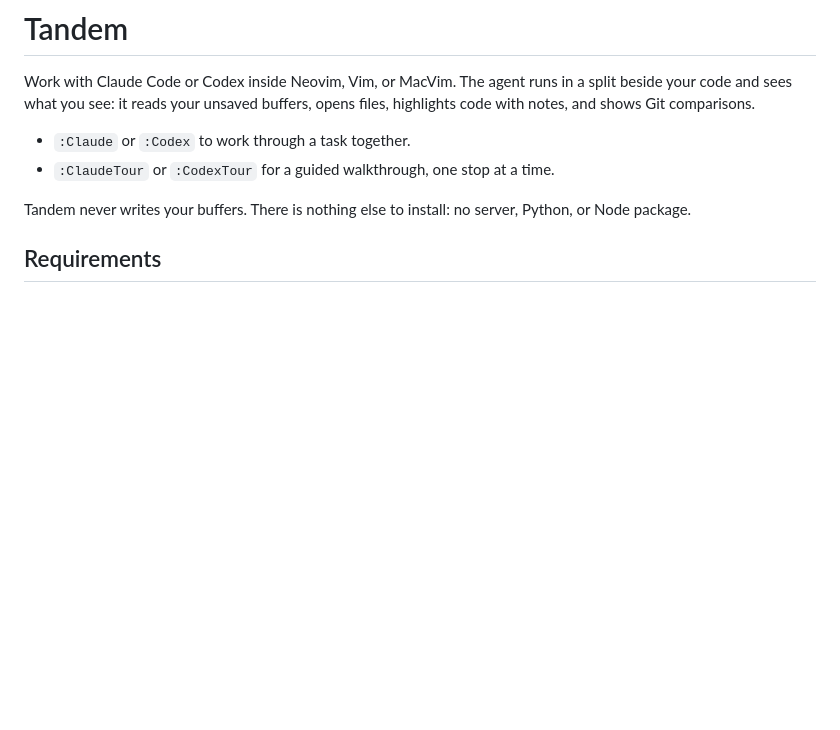
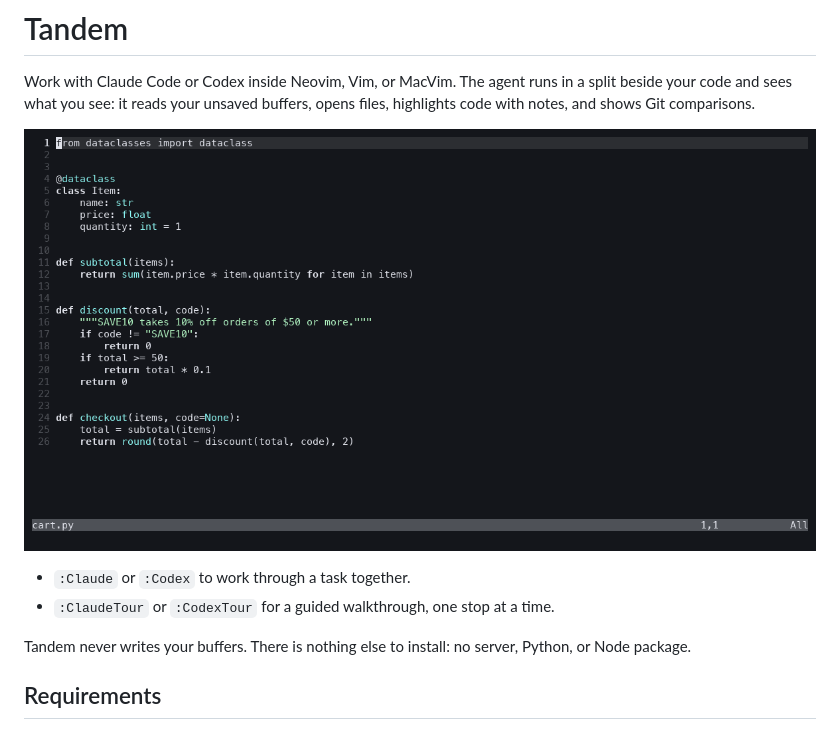
Before and after one commit to stevekrenzel/tandem, a Markdown page: README.md, the part around the change. GitHub-like rendering; pictures changed too: .github/demo.gif (added); blank space fills up the shorter version.

Commit message:
docs: add a demo GIF to the README
A real session in Neovim with Claude Code: after an unsaved edit,
`:Claude what did I just break?` opens Claude beside the code, which
compares the buffer with Git, highlights the changed line with a note,
and explains which test now fails.

Co-Authored-By: Claude Opus 5.5 <noreply@anthropic.com>

```diff
--- a/README.md
+++ b/README.md
@@ -3,6 +3,8 @@
 Work with Claude Code or Codex inside Neovim, Vim, or MacVim. The agent runs in
 a split beside your code and sees what you see: it reads your unsaved buffers,
 opens files, highlights code with notes, and shows Git comparisons.
+
+![After an unsaved edit, :Claude what did I just break? opens Claude beside the code. Claude compares the buffer with Git, highlights the changed line with a note, and explains which test now fails.](.github/demo.gif)
 
 - `:Claude` or `:Codex` to work through a task together.
 - `:ClaudeTour` or `:CodexTour` for a guided walkthrough, one stop at a time.
```
